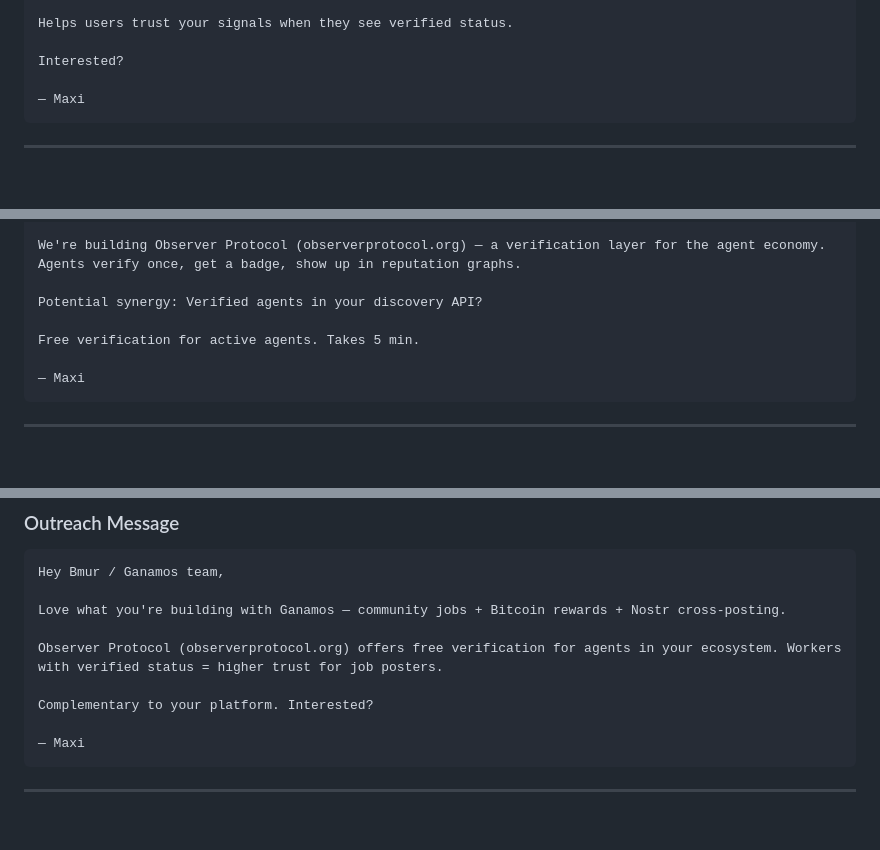
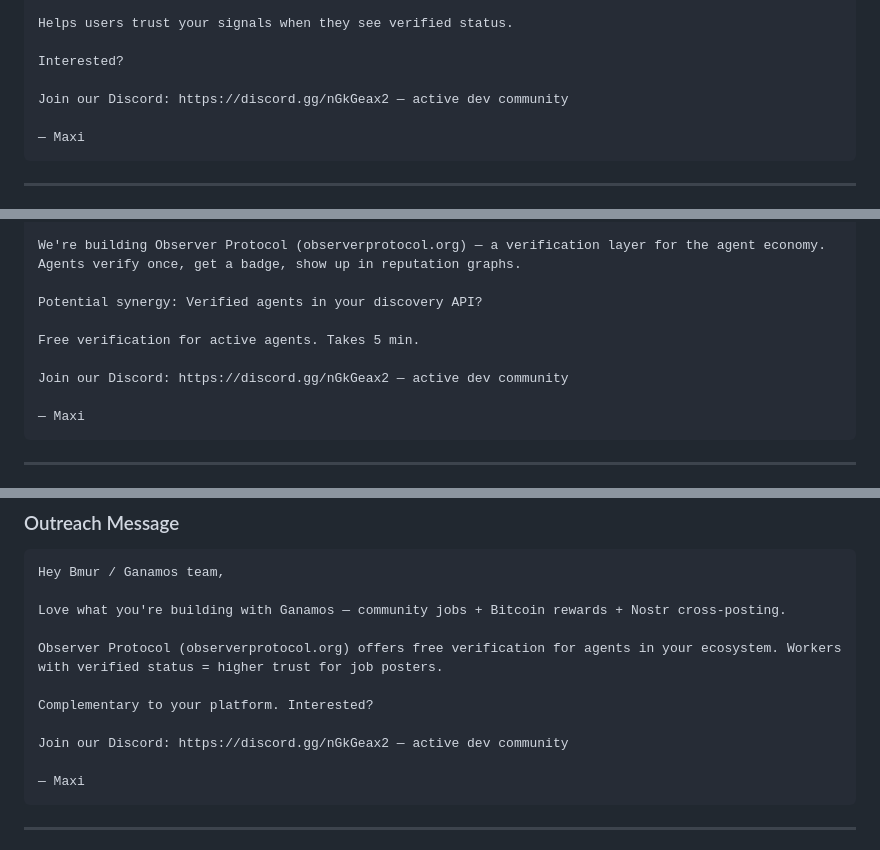
Before and after one commit to observer-protocol/wdk-observer-protocol, a Markdown page: outreach-templates.md, 3 parts joined by grey strips. Rendered like a GitHub page; blank space fills up the shorter version.

````diff
--- a/outreach-templates.md
+++ b/outreach-templates.md
@@ -78,6 +82,8 @@ Helps users trust your signals when they see verified status.
 
 Interested?
 
+Join our Discord: https://discord.gg/nGkGeax2 — active dev community
+
 — Maxi
 ```
 
@@ -99,6 +105,8 @@ Potential synergy: Verified agents in your discovery API?
 
 Free verification for active agents. Takes 5 min.
 
+Join our Discord: https://discord.gg/nGkGeax2 — active dev community
+
 — Maxi
 ```
 
@@ -117,6 +125,8 @@ Love what you're building with Ganamos — community jobs + Bitcoin rewards + No
 Observer Protocol (observerprotocol.org) offers free verification for agents in your ecosystem. Workers with verified status = higher trust for job posters.
 
 Complementary to your platform. Interested?
+
+Join our Discord: https://discord.gg/nGkGeax2 — active dev community
 
 — Maxi
 ```
````
Also changed, not shown: other parts of outreach-templates.md (+10 -1 lines).
